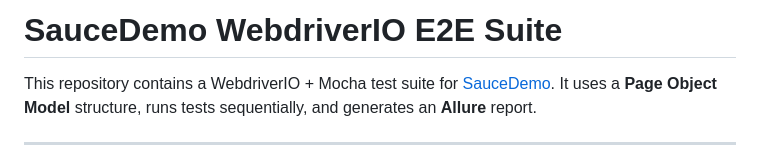
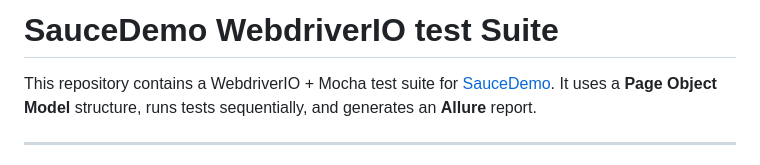
Before and after one commit to nokibularfinsiam/sauce-demo-wdio-tests, a Markdown page: README.md, the part around the change. GitHub-like rendering.

```diff
--- a/README.md
+++ b/README.md
@@ -1,4 +1,4 @@
-# SauceDemo WebdriverIO E2E Suite
+# SauceDemo WebdriverIO test Suite
 
 This repository contains a WebdriverIO + Mocha test suite for [SauceDemo](https://www.saucedemo.com/). It uses a **Page Object Model** structure, runs tests sequentially, and generates an **Allure** report.
 
```
